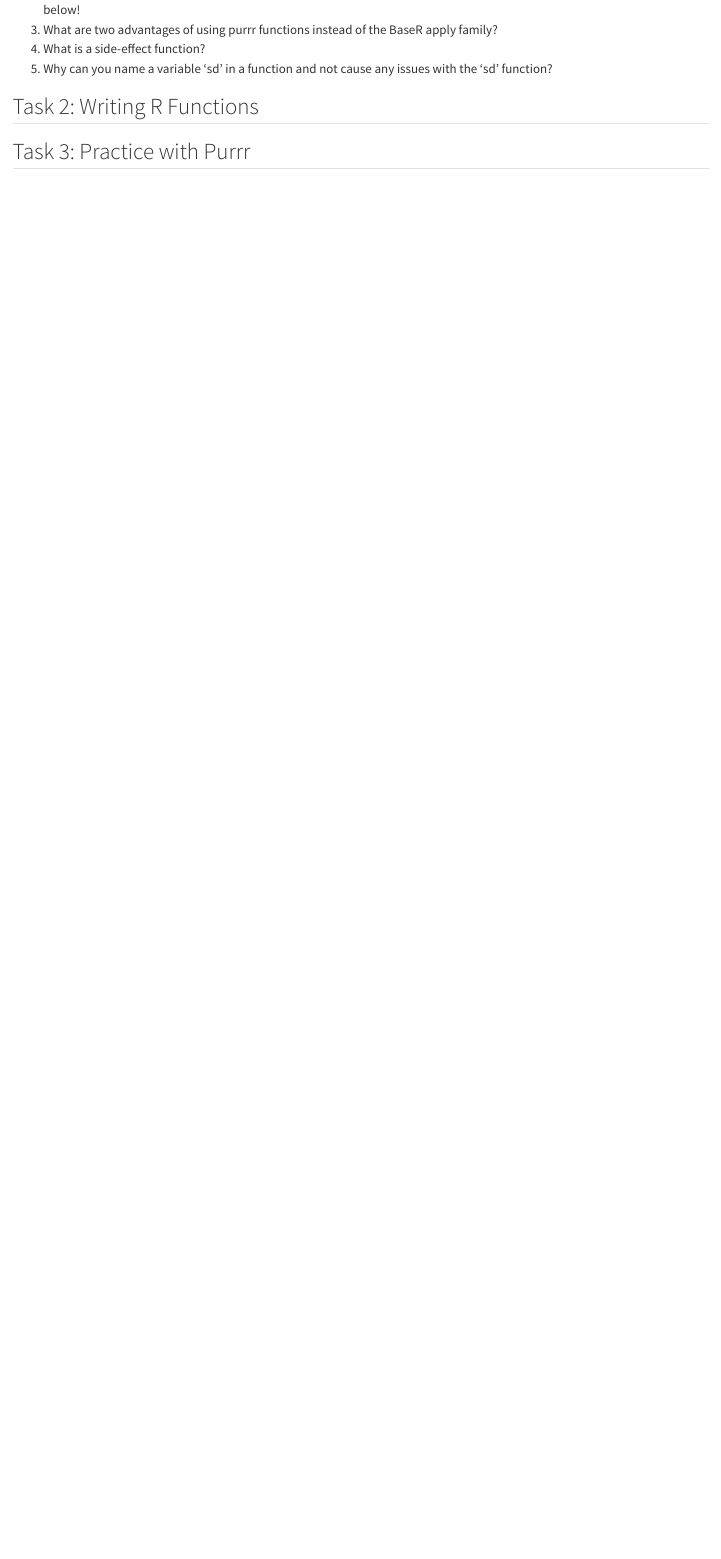
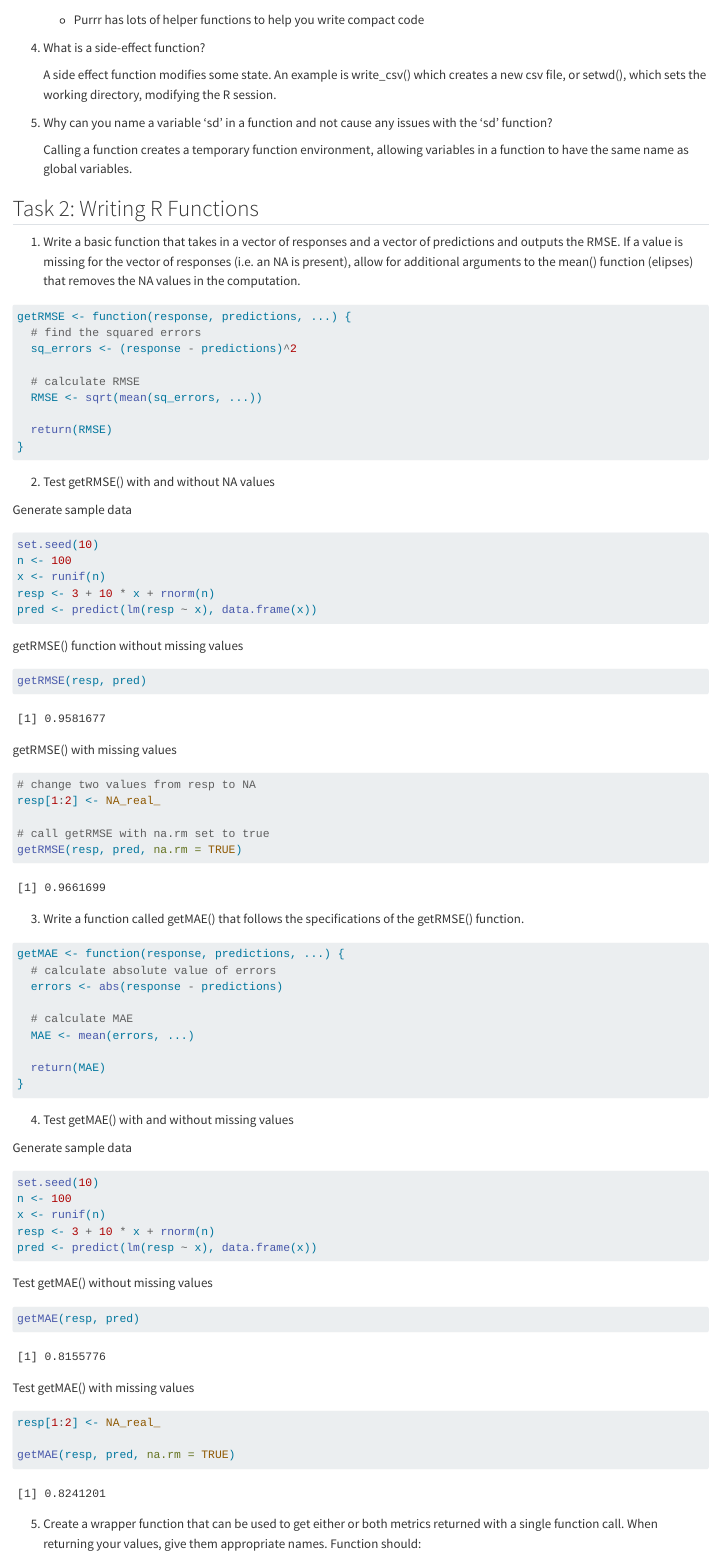
Before and after one commit to alanapooler827/Homework6, a Quarto document (better_programming.qmd): the page in a window 1100 px wide, from 240 px down before the commit and from 440 px down after it. Rendered offline with R 4.5, knitr and Pandoc in place of Quarto, with nearby package versions.

Commit message:
Working on tasks 1 and 2

````diff
--- a/better_programming.qmd
+++ b/better_programming.qmd
@@ -12,5 +23,95 @@ format: html
+    -   Purrr has lots of helper functions to help you write compact code
+
 4.  What is a side-effect function?
+
+    A side effect function modifies some state. An example is write_csv() which creates a new csv file, or setwd(), which sets the working directory, modifying the R session.
+
 5.  Why can you name a variable 'sd' in a function and not cause any issues with the 'sd' function?
+
+    Calling a function creates a temporary function environment, allowing variables in a function to have the same name as global variables.
 
 ## Task 2: Writing R Functions
 
+1.  Write a basic function that takes in a vector of responses and a vector of predictions and outputs the RMSE. If a value is missing for the vector of responses (i.e. an NA is present), allow for additional arguments to the mean() function (elipses) that removes the NA values in the computation.
+
+```{r}
+getRMSE <- function(response, predictions, ...) {
+  # find the squared errors
+  sq_errors <- (response - predictions)^2
+
+  # calculate RMSE
+  RMSE <- sqrt(mean(sq_errors, ...))
+
+  return(RMSE)
+}
+```
+
+2.  Test getRMSE() with and without NA values
+
+Generate sample data
+
+```{r}
+set.seed(10)
+n <- 100
+x <- runif(n)
+resp <- 3 + 10 * x + rnorm(n)
+pred <- predict(lm(resp ~ x), data.frame(x))
+```
+
+getRMSE() function without missing values
+
+```{r}
+getRMSE(resp, pred)
+```
+
+getRMSE() with missing values
+
+```{r}
+# change two values from resp to NA
+resp[1:2] <- NA_real_
+
+# call getRMSE with na.rm set to true
+getRMSE(resp, pred, na.rm = TRUE)
+```
+
+3.  Write a function called getMAE() that follows the specifications of the getRMSE() function.
+
+```{r}
+getMAE <- function(response, predictions, ...) {
+  # calculate absolute value of errors
+  errors <- abs(response - predictions)
+
+  # calculate MAE
+  MAE <- mean(errors, ...)
+
+  return(MAE)
+}
+```
+
+4.  Test getMAE() with and without missing values
+
+Generate sample data
+
+```{r}
+set.seed(10)
+n <- 100
+x <- runif(n)
+resp <- 3 + 10 * x + rnorm(n)
+pred <- predict(lm(resp ~ x), data.frame(x))
+```
+
+Test getMAE() without missing values
+
+```{r}
+getMAE(resp, pred)
+```
+
+Test getMAE() with missing values
+
+```{r}
+resp[1:2] <- NA_real_
+
+getMAE(resp, pred, na.rm = TRUE)
+```
+
+5.  Create a wrapper function that can be used to get either or both metrics returned with a single function call. When returning your values, give them appropriate names. Function should:
````
Also changed, not shown: better_programming.qmd (66 more changed lines).
